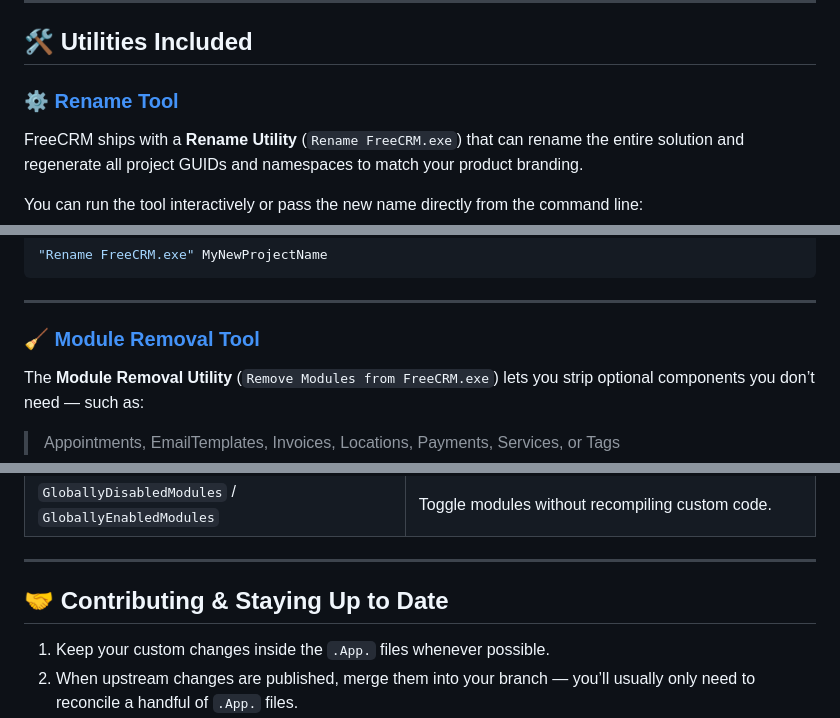
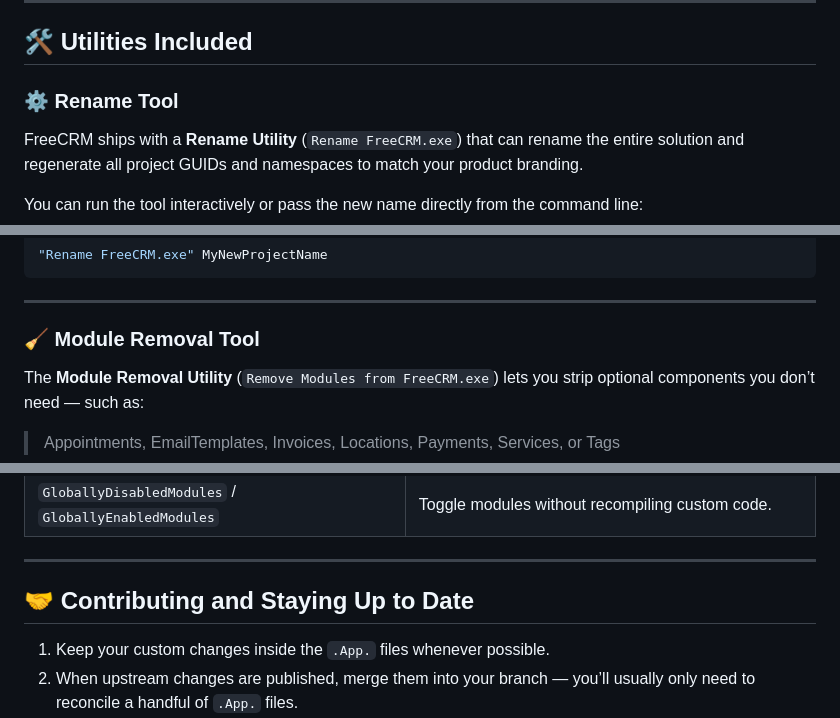
Before and after one commit to wicketbr/FreeCRM, a Markdown page: README.md, 3 parts joined by grey strips. Drawn GitHub-style.

```diff
--- a/README.md
+++ b/README.md
@@ -103,7 +101,7 @@ Update `appsettings.Development.json` for local secrets such as OAuth keys or co
 
 ## 🛠 Utilities Included
 
-### ⚙️ [Rename Tool](#rename-tool)
+### ⚙️ Rename Tool
 
 FreeCRM ships with a **Rename Utility** (`Rename FreeCRM.exe`) that can rename the entire solution and regenerate all project GUIDs and namespaces to match your product branding.
 
@@ -123,7 +121,7 @@ This renames all projects, creates new GUIDs, and updates namespaces automatical
 
 ---
 
-### 🧹 [Module Removal Tool](#module-removal-tool)
+### 🧹 Module Removal Tool
 
 The **Module Removal Utility** (`Remove Modules from FreeCRM.exe`) lets you strip optional components you don’t need — such as:
 
@@ -177,7 +175,7 @@ Key settings live in:
 
 ---
 
-## 🤝 Contributing & Staying Up to Date
+## 🤝 Contributing and Staying Up to Date
 
 1. Keep your custom changes inside the `.App.` files whenever possible.
 2. When upstream changes are published, merge them into your branch — you’ll usually only need to reconcile a handful of `.App.` files.
```
Also changed, not shown: other parts of README.md (+3 -5 lines).
